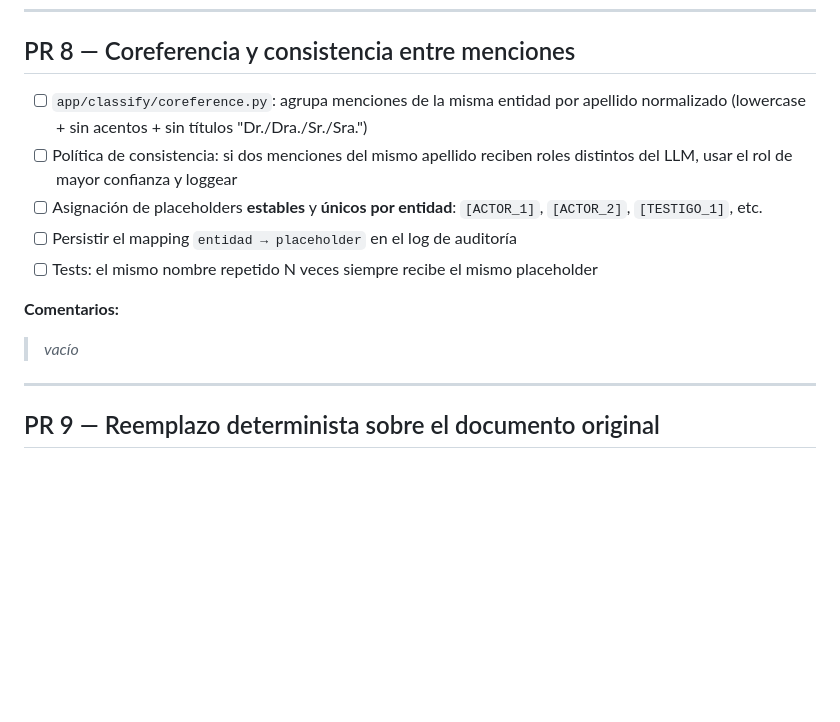
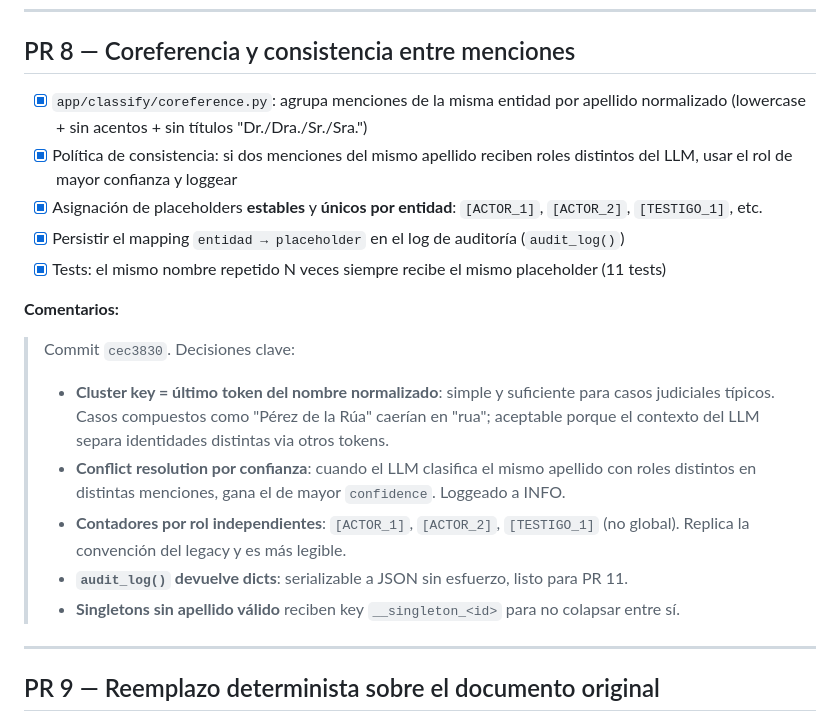
Before and after one commit to afkwol/anonimizacion-automatica, a Markdown page: PLAN_PRS.md, the part around the change. Rendered like a GitHub page; blank space fills up the shorter version.

Commit message:
Update PR plan: mark PR 8 complete

```diff
--- a/PLAN_PRS.md
+++ b/PLAN_PRS.md
@@ -167,14 +167,19 @@ El corazón del cambio. El LLM **nunca reescribe texto**; solo clasifica fichas
 
 ## PR 8 — Coreferencia y consistencia entre menciones
 
-- [ ] `app/classify/coreference.py`: agrupa menciones de la misma entidad por apellido normalizado (lowercase + sin acentos + sin títulos "Dr./Dra./Sr./Sra.")
-- [ ] Política de consistencia: si dos menciones del mismo apellido reciben roles distintos del LLM, usar el rol de mayor confianza y loggear
-- [ ] Asignación de placeholders **estables** y **únicos por entidad**: `[ACTOR_1]`, `[ACTOR_2]`, `[TESTIGO_1]`, etc.
-- [ ] Persistir el mapping `entidad → placeholder` en el log de auditoría
-- [ ] Tests: el mismo nombre repetido N veces siempre recibe el mismo placeholder
+- [x] `app/classify/coreference.py`: agrupa menciones de la misma entidad por apellido normalizado (lowercase + sin acentos + sin títulos "Dr./Dra./Sr./Sra.")
+- [x] Política de consistencia: si dos menciones del mismo apellido reciben roles distintos del LLM, usar el rol de mayor confianza y loggear
+- [x] Asignación de placeholders **estables** y **únicos por entidad**: `[ACTOR_1]`, `[ACTOR_2]`, `[TESTIGO_1]`, etc.
+- [x] Persistir el mapping `entidad → placeholder` en el log de auditoría (`audit_log()`)
+- [x] Tests: el mismo nombre repetido N veces siempre recibe el mismo placeholder (11 tests)
 
 **Comentarios:**
-> _vacío_
+> Commit `cec3830`. Decisiones clave:
+> - **Cluster key = último token del nombre normalizado**: simple y suficiente para casos judiciales típicos. Casos compuestos como "Pérez de la Rúa" caerían en "rua"; aceptable porque el contexto del LLM separa identidades distintas via otros tokens.
+> - **Conflict resolution por confianza**: cuando el LLM clasifica el mismo apellido con roles distintos en distintas menciones, gana el de mayor `confidence`. Loggeado a INFO.
+> - **Contadores por rol independientes**: `[ACTOR_1]`, `[ACTOR_2]`, `[TESTIGO_1]` (no global). Replica la convención del legacy y es más legible.
+> - **`audit_log()` devuelve dicts**: serializable a JSON sin esfuerzo, listo para PR 11.
+> - **Singletons sin apellido válido** reciben key `__singleton_<id>` para no colapsar entre sí.
 
 ---
 
```
